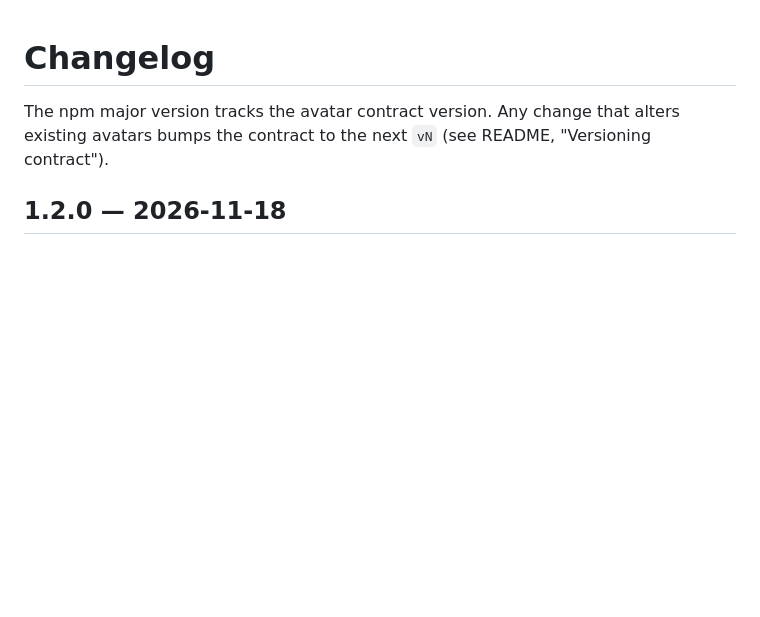
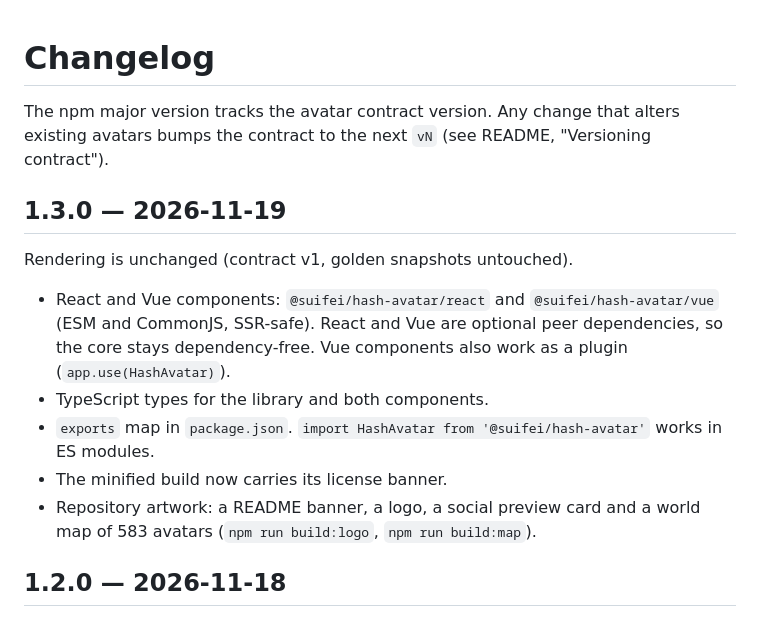
Before and after one commit to suifei/hash-avatar, a Markdown page: CHANGELOG.md, the part around the change. GitHub-like rendering; blank space fills up the shorter version.

```diff
--- a/CHANGELOG.md
+++ b/CHANGELOG.md
@@ -1,6 +1,16 @@
 # Changelog
 
 The npm major version tracks the avatar contract version. Any change that alters existing avatars bumps the contract to the next `vN` (see README, "Versioning contract").
+
+## 1.3.0 — 2026-11-19
+
+Rendering is unchanged (contract v1, golden snapshots untouched).
+
+- React and Vue components: `@suifei/hash-avatar/react` and `@suifei/hash-avatar/vue` (ESM and CommonJS, SSR-safe). React and Vue are optional peer dependencies, so the core stays dependency-free. Vue components also work as a plugin (`app.use(HashAvatar)`).
+- TypeScript types for the library and both components.
+- `exports` map in `package.json`. `import HashAvatar from '@suifei/hash-avatar'` works in ES modules.
+- The minified build now carries its license banner.
+- Repository artwork: a README banner, a logo, a social preview card and a world map of 583 avatars (`npm run build:logo`, `npm run build:map`).
 
 ## 1.2.0 — 2026-11-18
 
```
Also changed, not shown: README.md (+38 -5 lines), README.zh-CN.md (+38 -5 lines), assets/banner.png (added), assets/social-preview.png (added), 14 other files.
